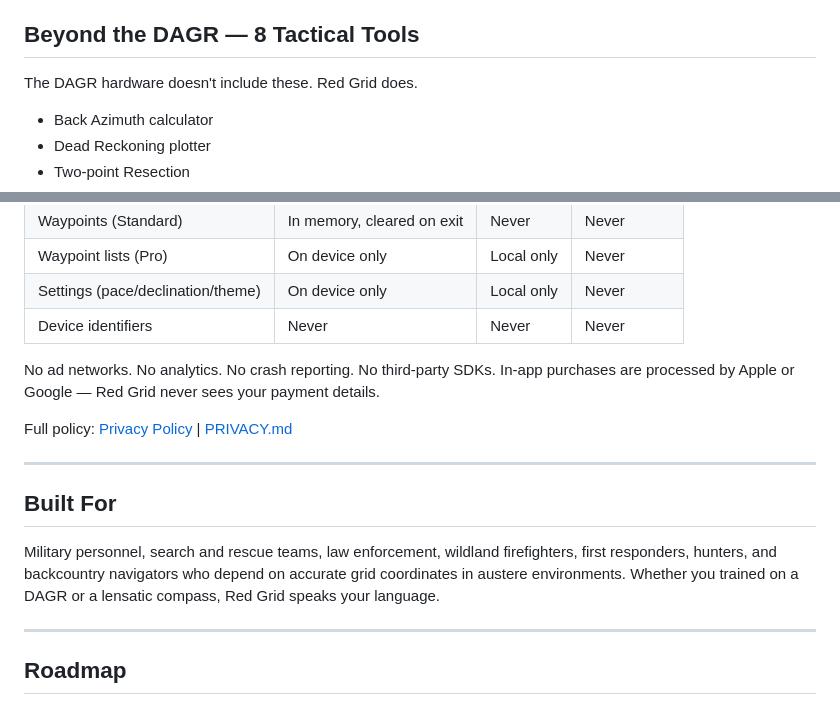
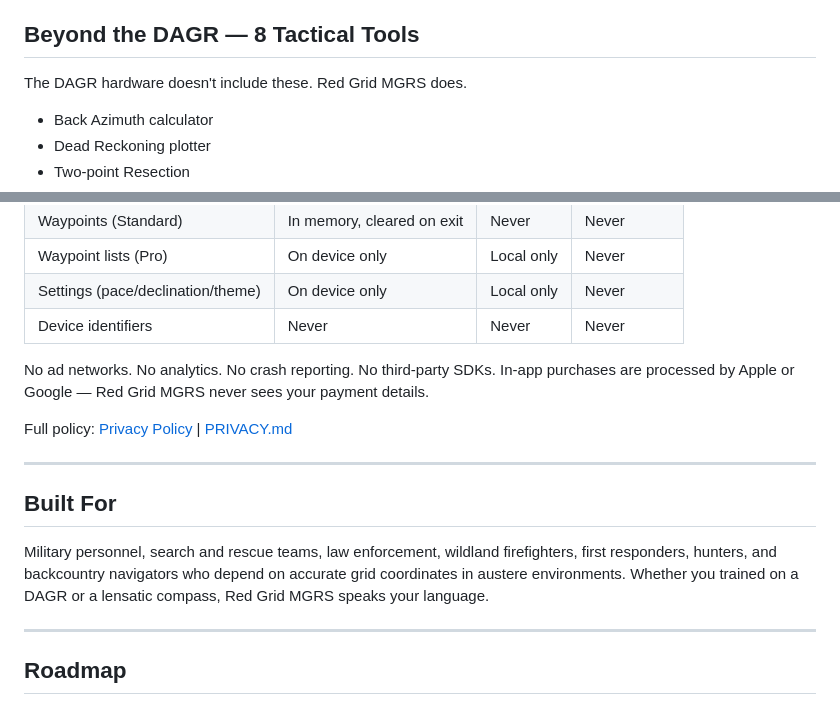
Before and after one commit to RedGridTactical/RedGridMGRS, a Markdown page: README.md, 2 parts joined by grey strips. Drawn GitHub-style.

Commit message:
Update README to reflect Red Grid MGRS branding

```diff
--- a/README.md
+++ b/README.md
@@ -30,7 +30,7 @@ The military's DAGR (AN/PSN-13) costs $2,500 and weighs a pound. Red Grid MGRS p
 
 ## Beyond the DAGR — 8 Tactical Tools
 
-The DAGR hardware doesn't include these. Red Grid does.
+The DAGR hardware doesn't include these. Red Grid MGRS does.
 
 - Back Azimuth calculator
 - Dead Reckoning plotter
@@ -100,7 +100,7 @@ Standard features work from source. Pro features require a valid purchase throug
 | Device identifiers | Never | Never | Never |
 
 No ad networks. No analytics. No crash reporting. No third-party SDKs.
-In-app purchases are processed by Apple or Google — Red Grid never sees your payment details.
+In-app purchases are processed by Apple or Google — Red Grid MGRS never sees your payment details.
 
 Full policy: [Privacy Policy](https://redgridtactical.github.io/RedGridMGRS/privacy.html) | [PRIVACY.md](PRIVACY.md)
 
@@ -108,7 +108,7 @@ Full policy: [Privacy Policy](https://redgridtactical.github.io/RedGridMGRS/priv
 
 ## Built For
 
-Military personnel, search and rescue teams, law enforcement, wildland firefighters, first responders, hunters, and backcountry navigators who depend on accurate grid coordinates in austere environments. Whether you trained on a DAGR or a lensatic compass, Red Grid speaks your language.
+Military personnel, search and rescue teams, law enforcement, wildland firefighters, first responders, hunters, and backcountry navigators who depend on accurate grid coordinates in austere environments. Whether you trained on a DAGR or a lensatic compass, Red Grid MGRS speaks your language.
 
 ---
 
```
